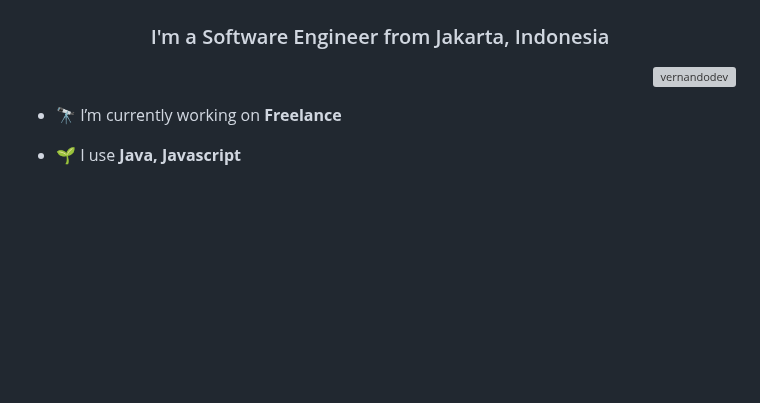
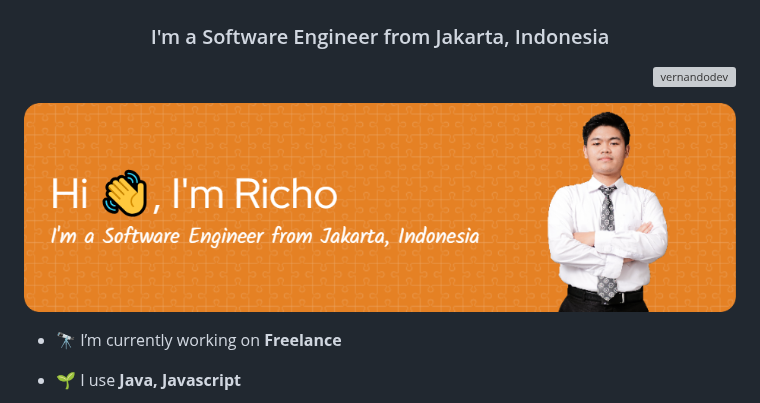
Before and after one commit to vernandodev/vernandodev, a Markdown page: README.md, the part around the change. Drawn GitHub-style; pictures changed too: github-header-image.png (added); blank space fills up the shorter version; grey boxes are pictures that could not be loaded.

Commit message:
add banner profile github

```diff
--- a/README.md
+++ b/README.md
@@ -2,6 +2,8 @@
 <h3 align="center">I'm a Software Engineer from Jakarta, Indonesia</h3>
 
 <p align="right"> <img src="https://komarev.com/ghpvc/?username=vernandodev&label=Profile%20views&color=0e75b6&style=flat" alt="vernandodev" /> </p>
+
+<img src="github-header-image.png" />
 
 - 🔭 I’m currently working on **Freelance**
 
```
